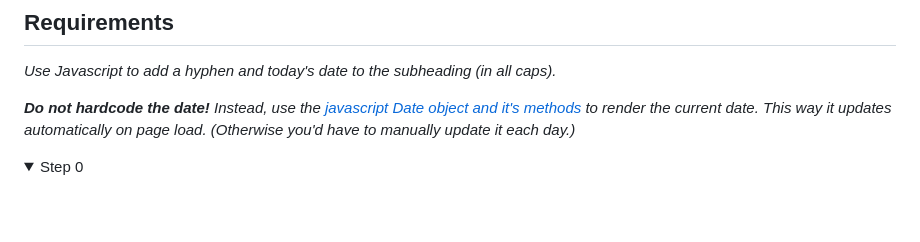
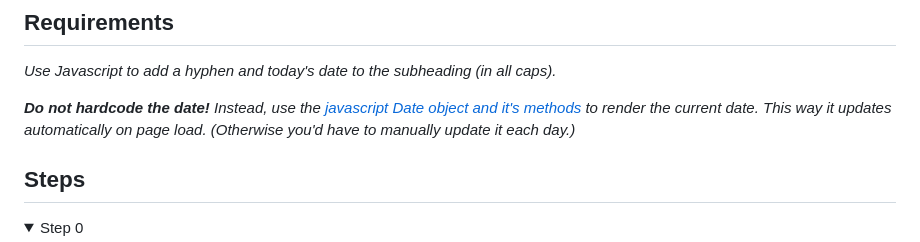
Before and after one commit to laurenperez/M1L8-dom-intro-wbp, a Markdown page: README.md, the part around the change. Rendered like a GitHub page; folded sections open; blank space fills up the shorter version.

```diff
--- a/README.md
+++ b/README.md
@@ -20,6 +20,8 @@ You've been tasked with the job of updating the codebase so the current date aut
 _Use Javascript to add a hyphen and today's date to the subheading (in all caps)._
 
 _**Do not hardcode the date!** Instead, use the [javascript Date object and it's methods](https://www.w3schools.com/jsref/jsref_obj_date.asp) to render the current date. This way it updates automatically on page load. (Otherwise you'd have to manually update it each day.)_
+
+## Steps
 
 <details>
     <summary>Step 0</summary>
```
